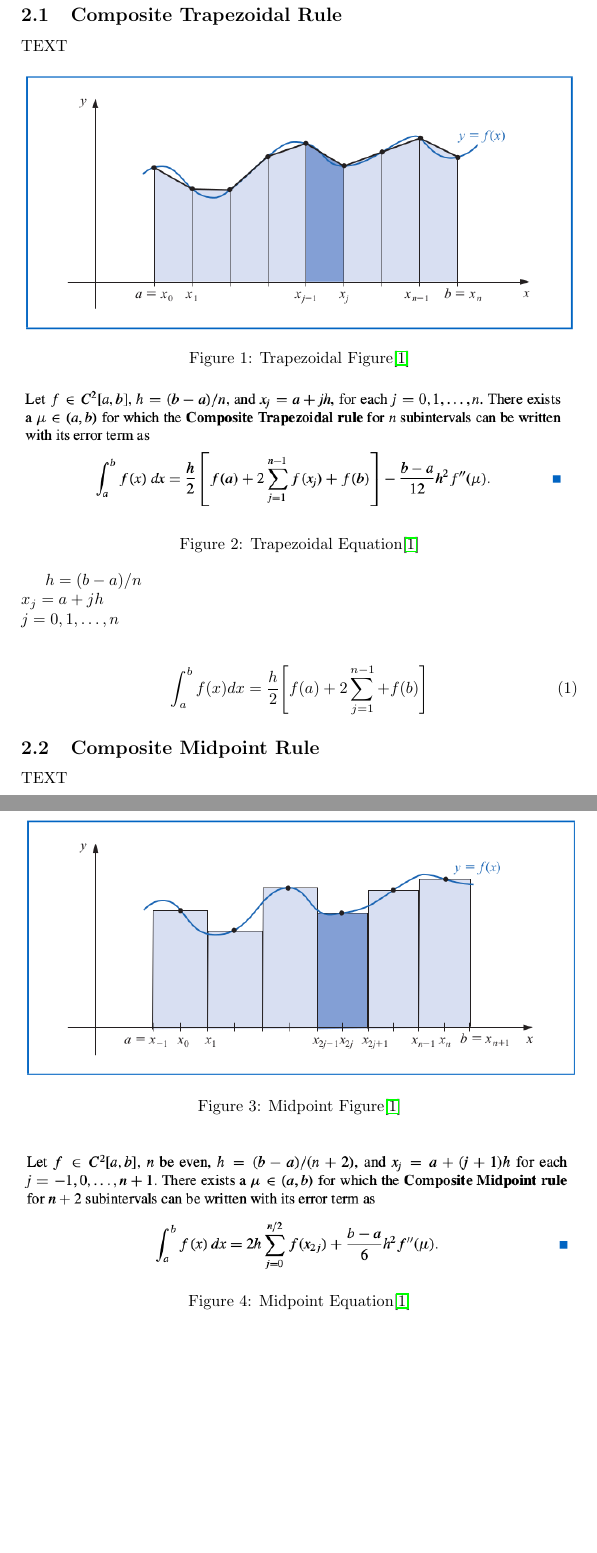
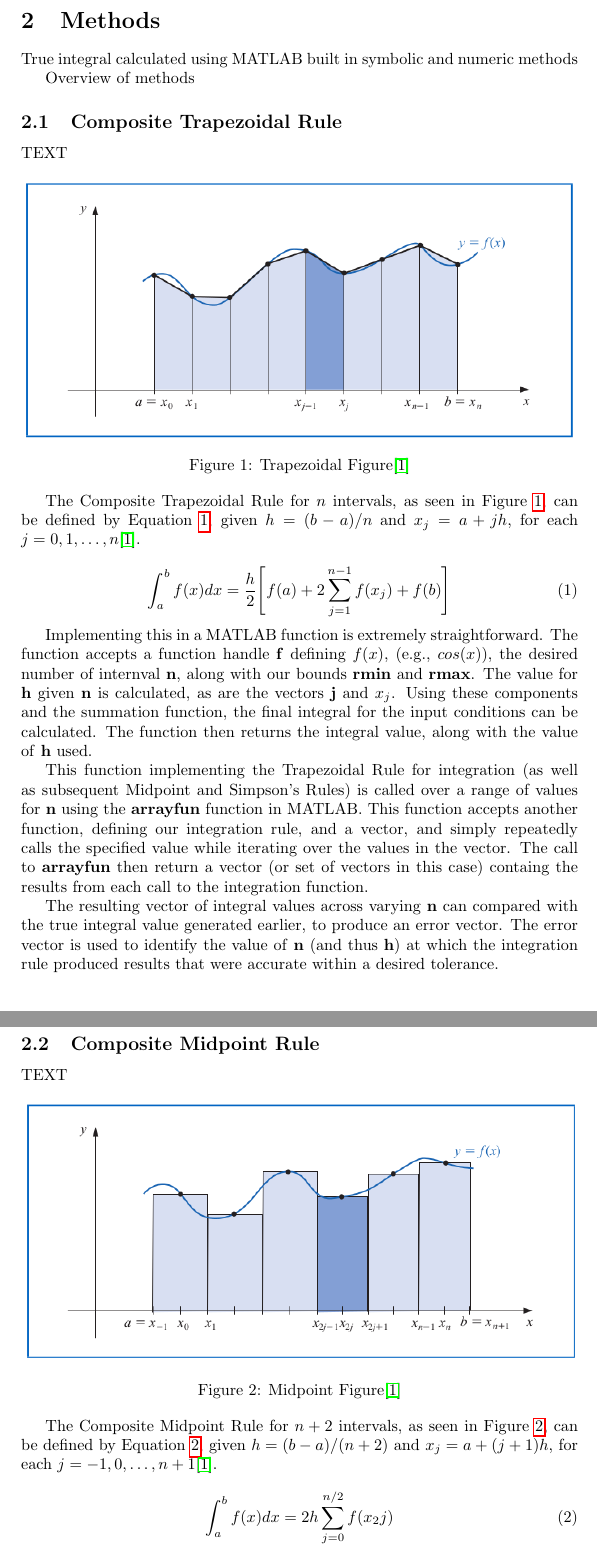
Before and after one commit to sgoodm/apsc607, a LaTeX document (project_02/latex/report.tex): two parts of pages 2 and 3 of 7, joined at a grey line, cut at the place of the change, the shorter picture padded with empty space. Compiled offline with pdfLaTeX.

Commit message:
Work on project 02 report

```diff
--- a/project_02/latex/report.tex
+++ b/project_02/latex/report.tex
@@ -38,6 +38,11 @@ All computations were performed using MATLAB using the code (Table 1) accompanyi
 \section{Methods}
 \label{sec:methods}
 
+True integral calculated using MATLAB built in symbolic and numeric methods
+
+Overview of methods
+
+
 
 \subsection{Composite Trapezoidal Rule}
 TEXT
@@ -45,22 +50,23 @@ TEXT
 \begin{center}
 	\includegraphics[width=1\textwidth]{../additional/trapezoidal_fig.png}
 	\captionof{figure}{Trapezoidal Figure\cite{burden2010}}
-	\label{fig:trap_fig}
+	\label{trap_fig}
 \end{center}
 
-\begin{center}
-	\includegraphics[width=1\textwidth]{../additional/trapezoidal_eq.png}
-	\captionof{figure}{Trapezoidal Equation\cite{burden2010}}
-	\label{fig:trap_eg}
-\end{center}
 
-$h=(b-a)/n$\\
-$x_j=a+jh$\\
-$j=0,1,\dots,n$\\
+The Composite Trapezoidal Rule for $n$ intervals, as seen in Figure \ref{trap_fig}, can be defined by Equation \ref{trap_eq}, given $h=(b-a)/n$ and $x_j=a+jh$, for each $j=0,1,\dots,n$\cite{burden2010}.
 
 \begin{equation}
-\int_{a}^b f(x) dx = \frac{h}{2} \Bigg[ f(a) + 2 \sum_{j=1}^{n-1} + f(b) \Bigg]
+\int_{a}^b f(x) dx = \frac{h}{2} \Bigg[ f(a) + 2 \sum_{j=1}^{n-1} f(x_j) + f(b) \Bigg]
+\label{trap_eq}
 \end{equation}
+
+Implementing this in a MATLAB function is extremely straightforward. The function accepts a function handle \textbf{f} defining $f(x)$, (e.g., $cos(x)$), the desired number of internval \textbf{n}, along with our bounds \textbf{rmin} and \textbf{rmax}. The value for \textbf{h} given \textbf{n} is calculated, as are the vectors \textbf{j} and \textbf{$x_j$}. Using these components and the summation function, the final integral for the input conditions can be calculated. The function then returns the integral value, along with the value of \textbf{h} used.
+
+This function implementing the Trapezoidal Rule for integration (as well as subsequent Midpoint and Simpson's Rules) is called over a range of values for \textbf{n} using the \textbf{arrayfun} function in MATLAB. This function accepts another function, defining our integration rule, and a vector, and simply repeatedly calls the specified value while iterating over the values in the vector. The call to \textbf{arrayfun} then return a vector (or set of vectors in this case) containg the results from each call to the integration function.
+
+ The resulting vector of integral values across varying \textbf{n} can compared with the true integral value generated earlier, to produce an error vector. The error vector is used to identify the value of \textbf{n} (and thus \textbf{h}) at which the integration rule produced results that were accurate within a desired tolerance.
+
 
 
 \subsection{Composite Midpoint Rule}
@@ -69,15 +75,15 @@ TEXT
 \begin{center}
 	\includegraphics[width=1\textwidth]{../additional/midpoint_fig.png}
 	\captionof{figure}{Midpoint Figure\cite{burden2010}}
-	\label{fig:mid_fig}
+	\label{mid_fig}
 \end{center}
 
-\begin{center}
-	\includegraphics[width=1\textwidth]{../additional/midpoint_eq.png}
-	\captionof{figure}{Midpoint Equation\cite{burden2010}}
-	\label{fig:mid_eq}
-\end{center}
+The Composite Midpoint Rule for $n+2$ intervals, as seen in Figure \ref{mid_fig}, can be defined by Equation \ref{mid_eq}, given $h=(b-a)/(n+2)$ and $x_j=a+(j+1)h$, for each $j=-1,0,\dots,n+1$\cite{burden2010}.
 
+\begin{equation}
+\int_{a}^b f(x) dx = 2h \sum_{j=0}^{n/2}f(x_2j)
+\label{mid_eq}
+\end{equation}
 
 \subsection{Composite Simpson's Rule}
 TEXT
```
Also changed, not shown: project_02/latex/report.pdf, project_02/latex/report.tex (33 more changed lines), 4 other files.
